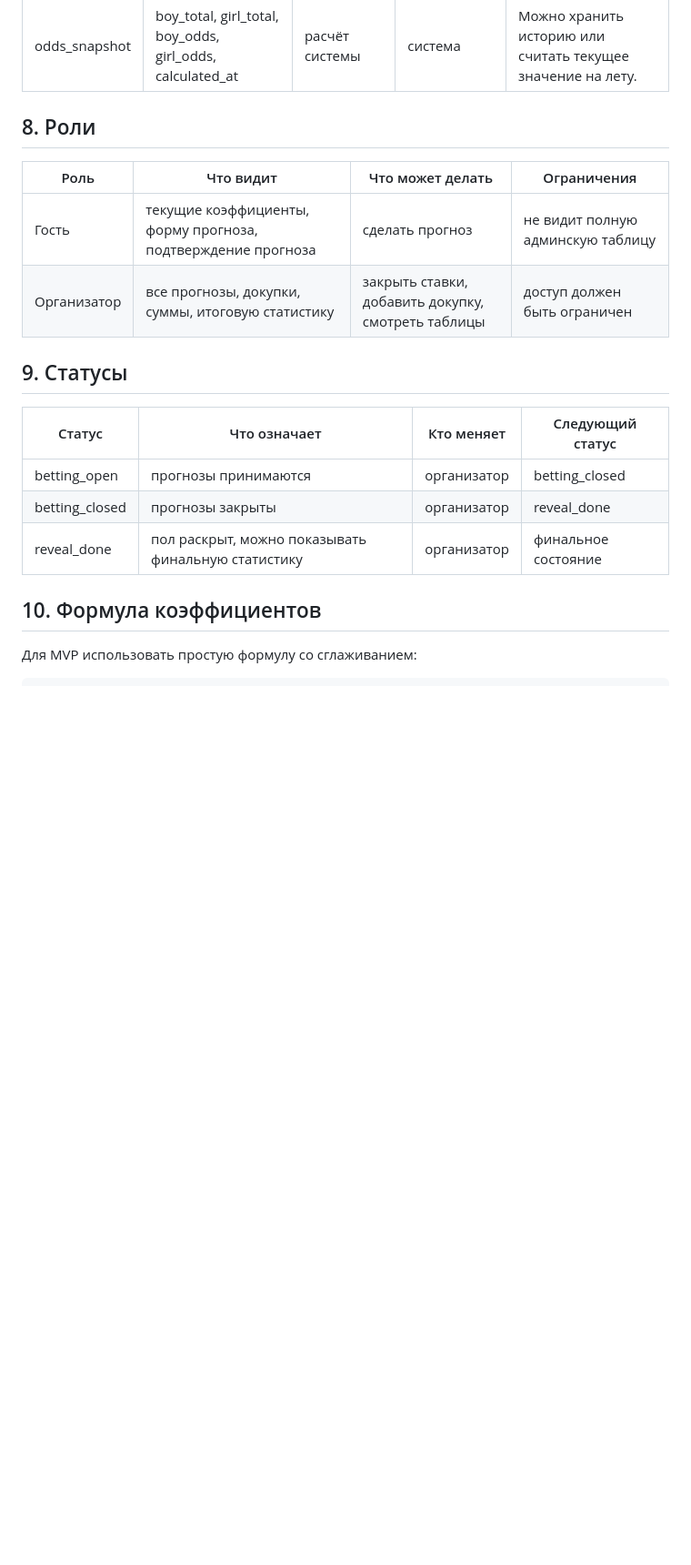
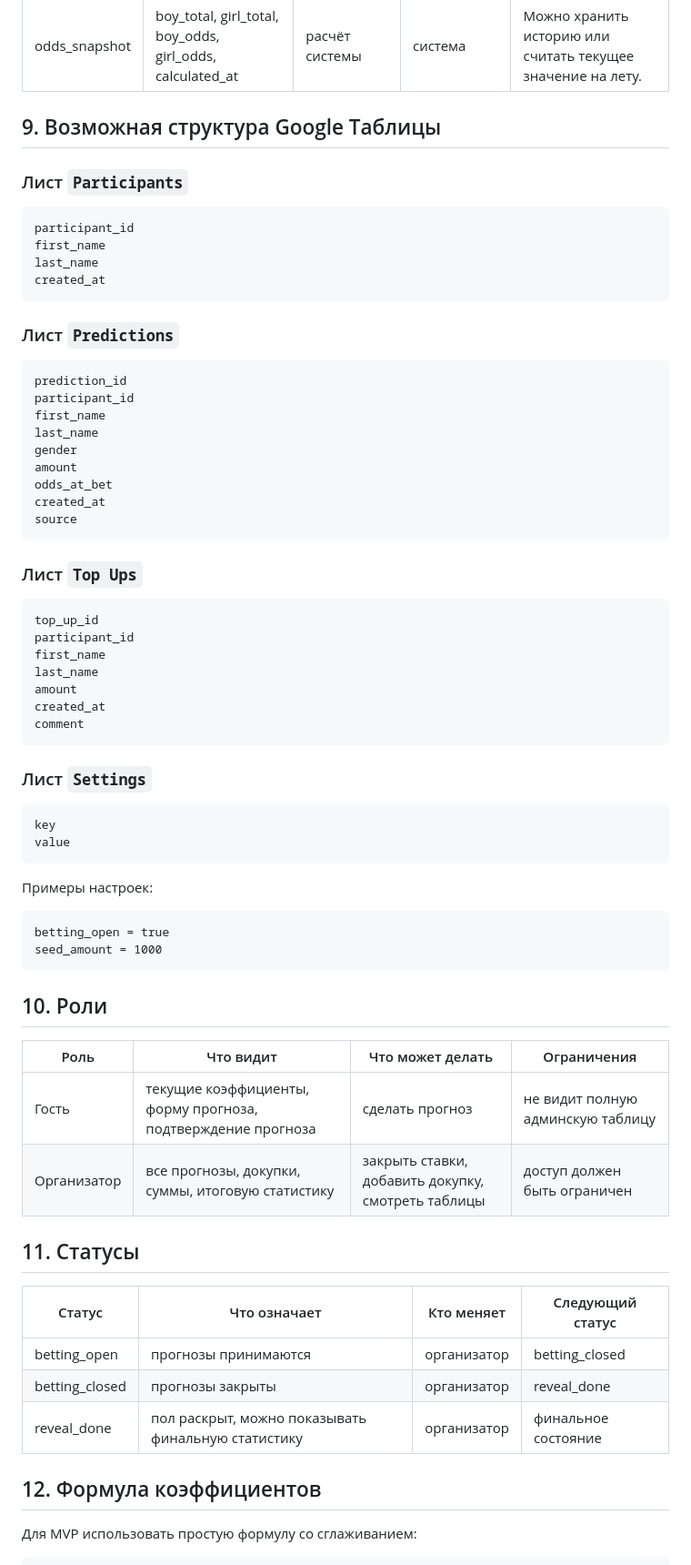
Before and after one commit to Kapa2713/site-for-baby, a Markdown page: docs/prototype-brief.md, the part around one of its changes. Shown at 91% size. GitHub-like rendering; blank space fills up the shorter version.

Commit message:
Уточнить бриф под сайт с Google Таблицами

````diff
--- a/docs/prototype-brief.md
+++ b/docs/prototype-brief.md
@@ -66,13 +104,64 @@
 | odds_snapshot | boy_total, girl_total, boy_odds, girl_odds, calculated_at | расчёт системы | система | Можно хранить историю или считать текущее значение на лету. |
 
-## 8. Роли
+## 9. Возможная структура Google Таблицы
+
+### Лист `Participants`
+
+```text
+participant_id
+first_name
+last_name
+created_at
+```
+
+### Лист `Predictions`
+
+```text
+prediction_id
+participant_id
+first_name
+last_name
+gender
+amount
+odds_at_bet
+created_at
+source
+```
+
+### Лист `Top Ups`
+
+```text
+top_up_id
+participant_id
+first_name
+last_name
+amount
+created_at
+comment
+```
+
+### Лист `Settings`
+
+```text
+key
+value
+```
+
+Примеры настроек:
+
+```text
+betting_open = true
+seed_amount = 1000
+```
+
+## 10. Роли
 
 | Роль | Что видит | Что может делать | Ограничения |
 |---|---|---|---|
 | Гость | текущие коэффициенты, форму прогноза, подтверждение прогноза | сделать прогноз | не видит полную админскую таблицу |
 | Организатор | все прогнозы, докупки, суммы, итоговую статистику | закрыть ставки, добавить докупку, смотреть таблицы | доступ должен быть ограничен |
 
-## 9. Статусы
+## 11. Статусы
 
 | Статус | Что означает | Кто меняет | Следующий статус |
 |---|---|---|---|
@@ -80,7 +169,7 @@
 | betting_closed | прогнозы закрыты | организатор | reveal_done |
 | reveal_done | пол раскрыт, можно показывать финальную статистику | организатор | финальное состояние |
 
-## 10. Формула коэффициентов
+## 12. Формула коэффициентов
 
 Для MVP использовать простую формулу со сглаживанием:
 
````
Also changed, not shown: other parts of docs/prototype-brief.md (+75 -29 lines).
